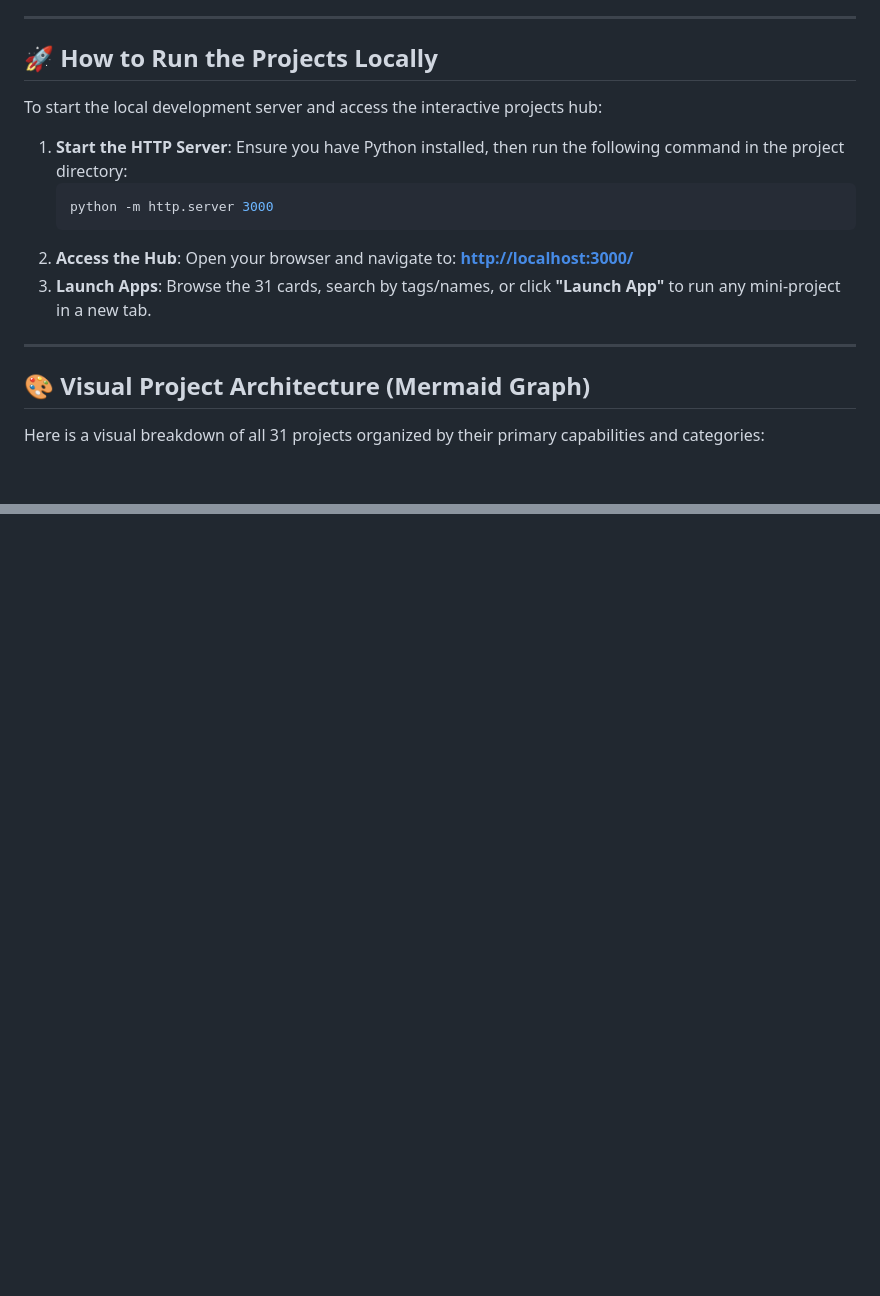
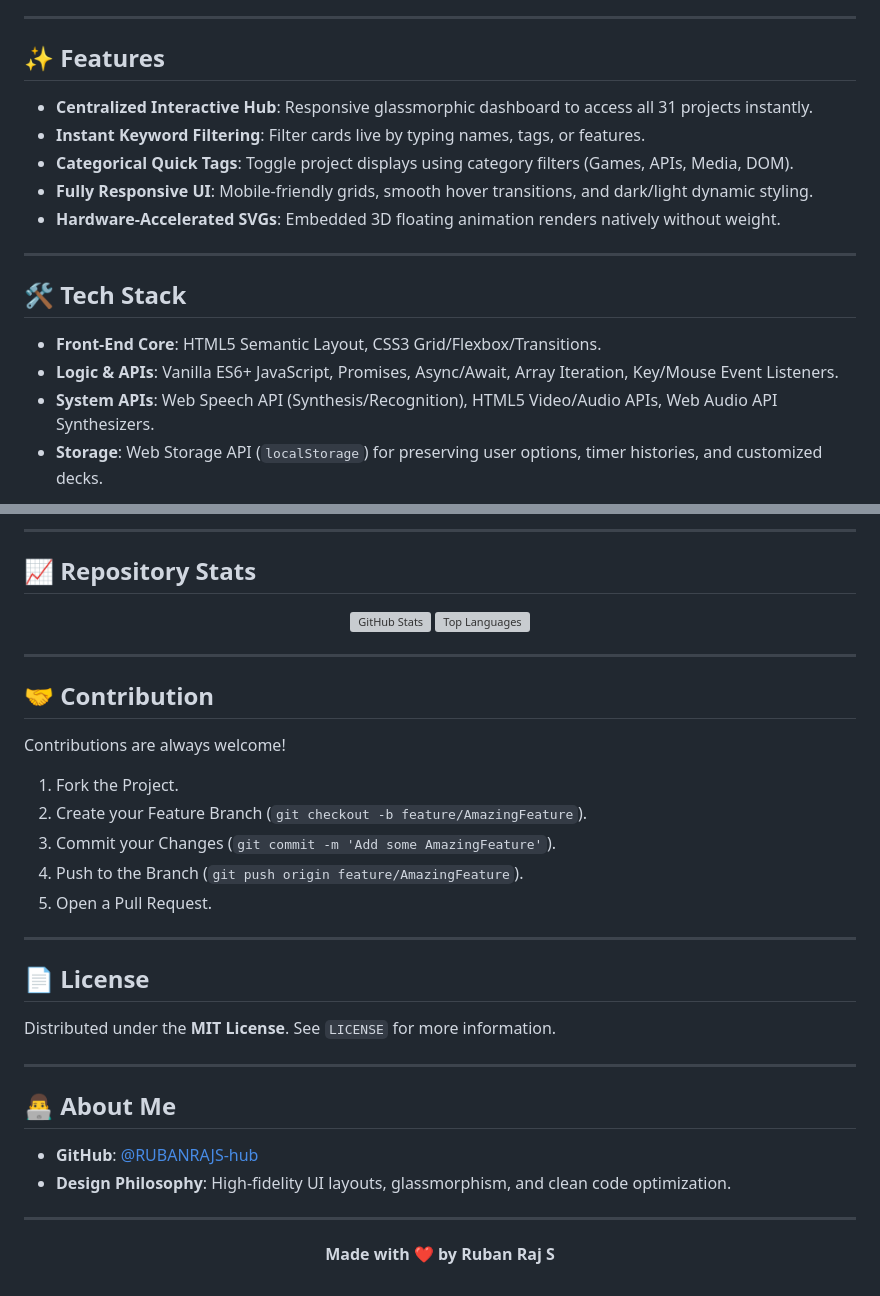
Before and after one commit to RUBANRAJS-hub/javascript-project, a Markdown page: readme.md, 2 parts joined by grey strips. GitHub-like rendering; blank space fills up the shorter version; grey boxes are pictures that could not be loaded.

Commit message:
Update readme.md with premium headers, stats cards, and project details

````diff
--- a/readme.md
+++ b/readme.md
@@ -10,23 +22,20 @@ This repository contains a central glassmorphic portal/dashboard allowing you to
 
 ---
 
-## 🚀 How to Run the Projects Locally
+## ✨ Features
 
-To start the local development server and access the interactive projects hub:
-
-1. **Start the HTTP Server**:
-   Ensure you have Python installed, then run the following command in the project directory:
-   ```powershell
-   python -m http.server 3000
-   ```
-2. **Access the Hub**:
-   Open your browser and navigate to: **[http://localhost:3000/](http://localhost:3000/)**
-3. **Launch Apps**:
-   Browse the 31 cards, search by tags/names, or click **"Launch App"** to run any mini-project in a new tab.
+* **Centralized Interactive Hub**: Responsive glassmorphic dashboard to access all 31 projects instantly.
+* **Instant Keyword Filtering**: Filter cards live by typing names, tags, or features.
+* **Categorical Quick Tags**: Toggle project displays using category filters (Games, APIs, Media, DOM).
+* **Fully Responsive UI**: Mobile-friendly grids, smooth hover transitions, and dark/light dynamic styling.
+* **Hardware-Accelerated SVGs**: Embedded 3D floating animation renders natively without weight.
 
 ---
 
-## 🎨 Visual Project Architecture (Mermaid Graph)
+## 🛠️ Tech Stack
 
-Here is a visual breakdown of all 31 projects organized by their primary capabilities and categories:
+* **Front-End Core**: HTML5 Semantic Layout, CSS3 Grid/Flexbox/Transitions.
+* **Logic & APIs**: Vanilla ES6+ JavaScript, Promises, Async/Await, Array Iteration, Key/Mouse Event Listeners.
+* **System APIs**: Web Speech API (Synthesis/Recognition), HTML5 Video/Audio APIs, Web Audio API Synthesizers.
+* **Storage**: Web Storage API (`localStorage`) for preserving user options, timer histories, and customized decks.
 
@@ -150,0 +149,38 @@ The Hub Dashboard is styled using:
+---
+
+## 📈 Repository Stats
+
+<p align="center">
+  <img src="https://github-readme-stats.vercel.app/api?username=RUBANRAJS-hub&show_icons=true&theme=dark&hide_border=true" alt="GitHub Stats"/>
+  <img src="https://github-readme-stats.vercel.app/api/top-langs/?username=RUBANRAJS-hub&layout=compact&theme=dark&hide_border=true" alt="Top Languages"/>
+</p>
+
+---
+
+## 🤝 Contribution
+
+Contributions are always welcome!
+1. Fork the Project.
+2. Create your Feature Branch (`git checkout -b feature/AmazingFeature`).
+3. Commit your Changes (`git commit -m 'Add some AmazingFeature'`).
+4. Push to the Branch (`git push origin feature/AmazingFeature`).
+5. Open a Pull Request.
+
+---
+
+## 📄 License
+
+Distributed under the **MIT License**. See `LICENSE` for more information.
+
+---
+
+## 👨‍💻 About Me
+
+* **GitHub**: [@RUBANRAJS-hub](https://github.com/RUBANRAJS-hub)
+* **Design Philosophy**: High-fidelity UI layouts, glassmorphism, and clean code optimization.
+
+---
+
+<p align="center">
+  <strong>Made with ❤️ by Ruban Raj S</strong>
+</p>
````
Also changed, not shown: other parts of readme.md (+110 -109 lines).
